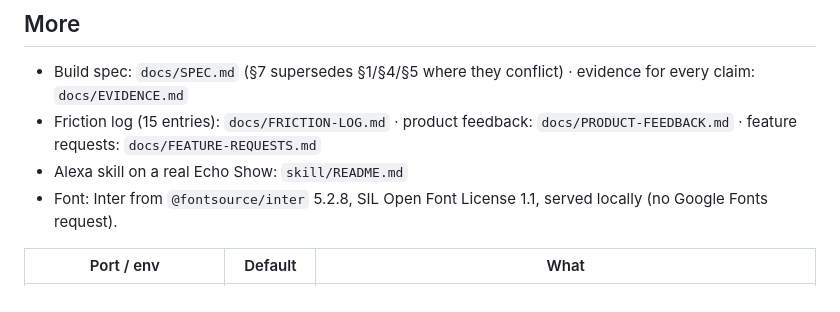
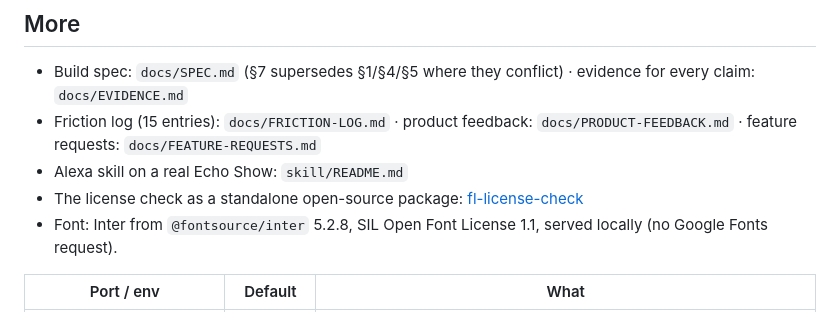
Before and after one commit to retailbox-automation/proof-before-pay, a Markdown page: README.md, the part around the change. Rendered like a GitHub page.

Commit message:
README: link to the standalone license-check package

```diff
--- a/README.md
+++ b/README.md
@@ -116,6 +116,7 @@ that demo's clock from inside the container with `node scripts/sandbox-admin.ts
 - Friction log (15 entries): `docs/FRICTION-LOG.md` · product feedback: `docs/PRODUCT-FEEDBACK.md` · feature
   requests: `docs/FEATURE-REQUESTS.md`
 - Alexa skill on a real Echo Show: `skill/README.md`
+- The license check as a standalone open-source package: [fl-license-check](https://github.com/retailbox-automation/fl-license-check)
 - Font: Inter from `@fontsource/inter` 5.2.8, SIL Open Font License 1.1, served locally (no Google Fonts request).
 
 | Port / env | Default | What |
```
